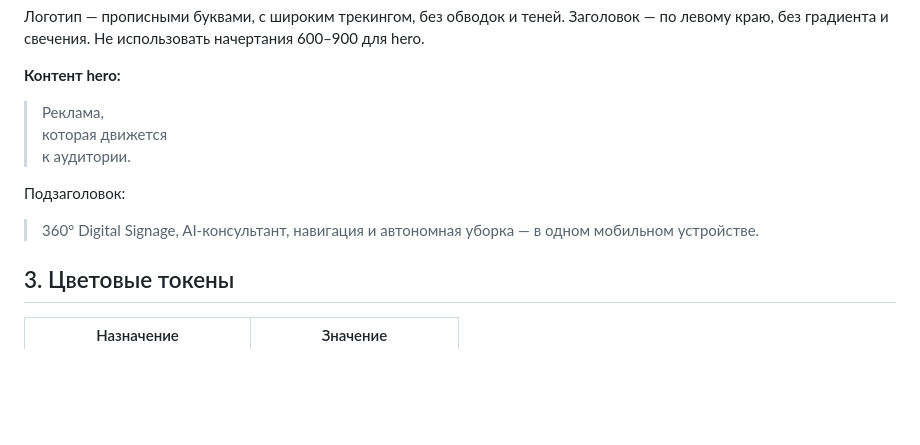
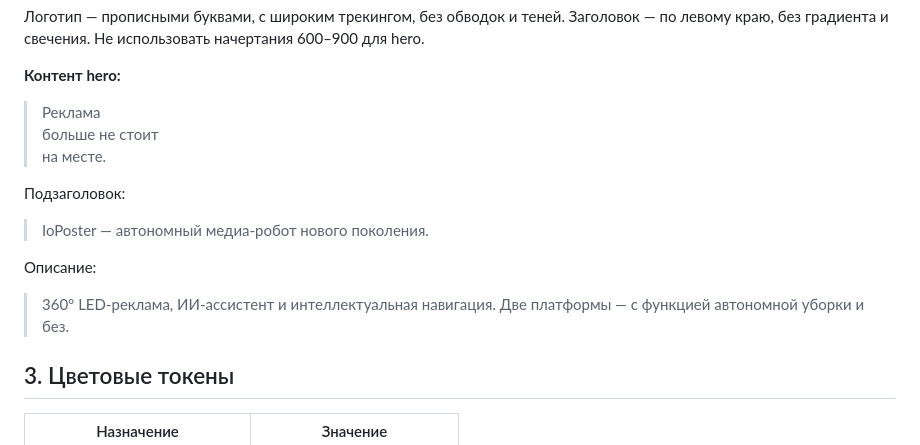
Before and after one commit to chinchikeev-ai/IoPoster, a Markdown page: docs/DESIGN_SYSTEM.md, the part around the change. Drawn GitHub-style; blank space fills up the shorter version.

Commit message:
Align IoPoster design system with approved homepage copy

```diff
--- a/docs/DESIGN_SYSTEM.md
+++ b/docs/DESIGN_SYSTEM.md
@@ -37,13 +37,17 @@
 
 **Контент hero:**
 
-> Реклама,
-> которая движется
-> к аудитории.
+> Реклама
+> больше не стоит
+> на месте.
 
 Подзаголовок:
 
-> 360° Digital Signage, AI-консультант, навигация и автономная уборка — в одном мобильном устройстве.
+> IoPoster — автономный медиа-робот нового поколения.
+
+Описание:
+
+> 360° LED-реклама, ИИ-ассистент и интеллектуальная навигация. Две платформы — с функцией автономной уборки и без.
 
 ## 3. Цветовые токены
 
```
